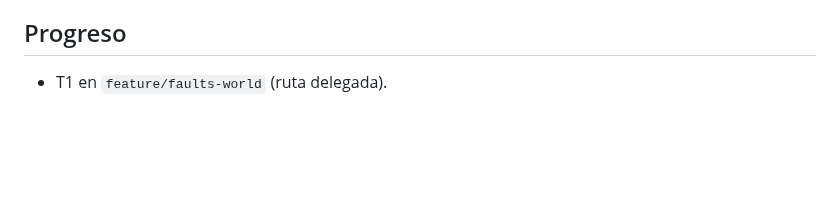
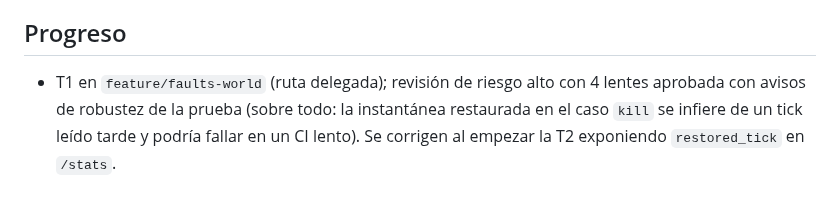
Before and after one commit to iadev2005/hydrovalley, a Markdown page: odd/tasks/fault-tolerance.md, the part around the change. Rendered like a GitHub page; blank space fills up the shorter version.

Commit message:
docs(odd): record the CP-05 review

```diff
--- a/odd/tasks/fault-tolerance.md
+++ b/odd/tasks/fault-tolerance.md
@@ -48,4 +48,4 @@ Fuera de alcance: orquestación con réplicas (Kubernetes o Swarm; D-05 y `CLAUD
 
 ## Progreso
 
-- T1 en `feature/faults-world` (ruta delegada).
+- T1 en `feature/faults-world` (ruta delegada); revisión de riesgo alto con 4 lentes aprobada con avisos de robustez de la prueba (sobre todo: la instantánea restaurada en el caso `kill` se infiere de un tick leído tarde y podría fallar en un CI lento). Se corrigen al empezar la T2 exponiendo `restored_tick` en `/stats`.
```
